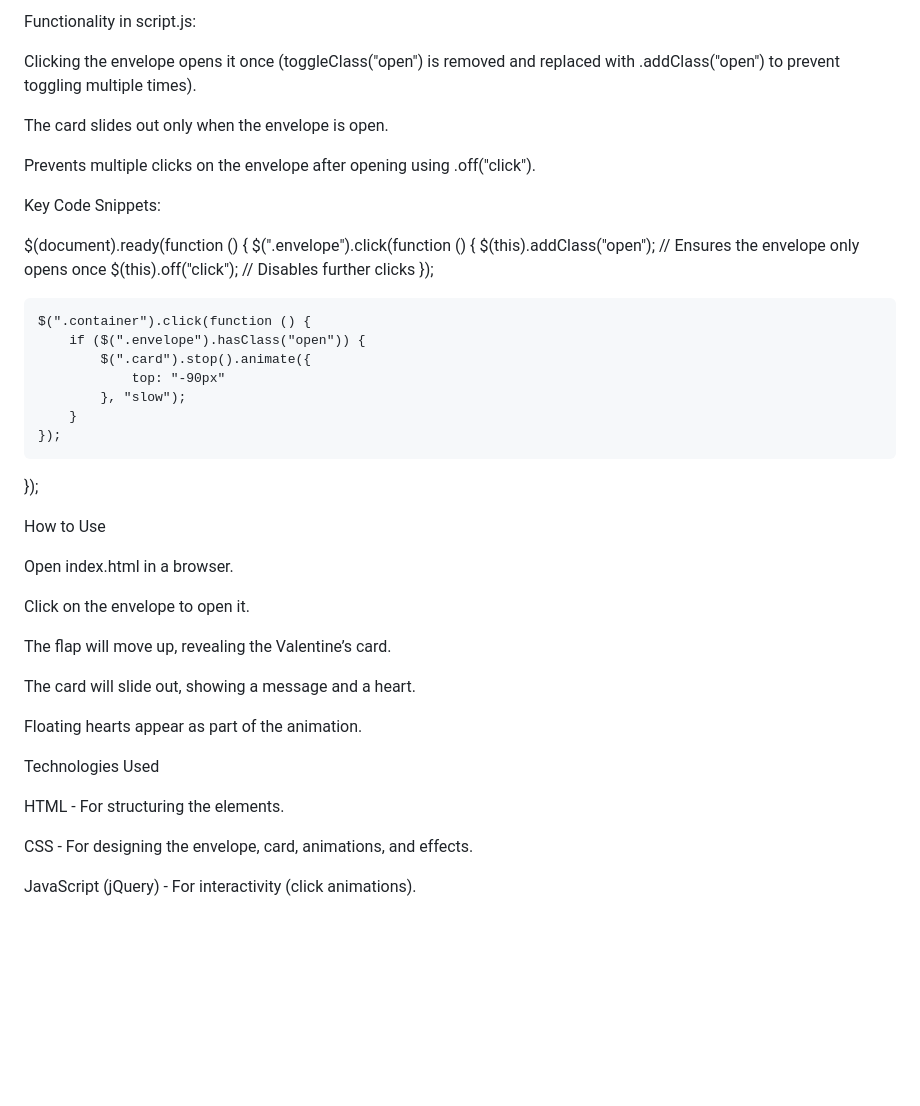
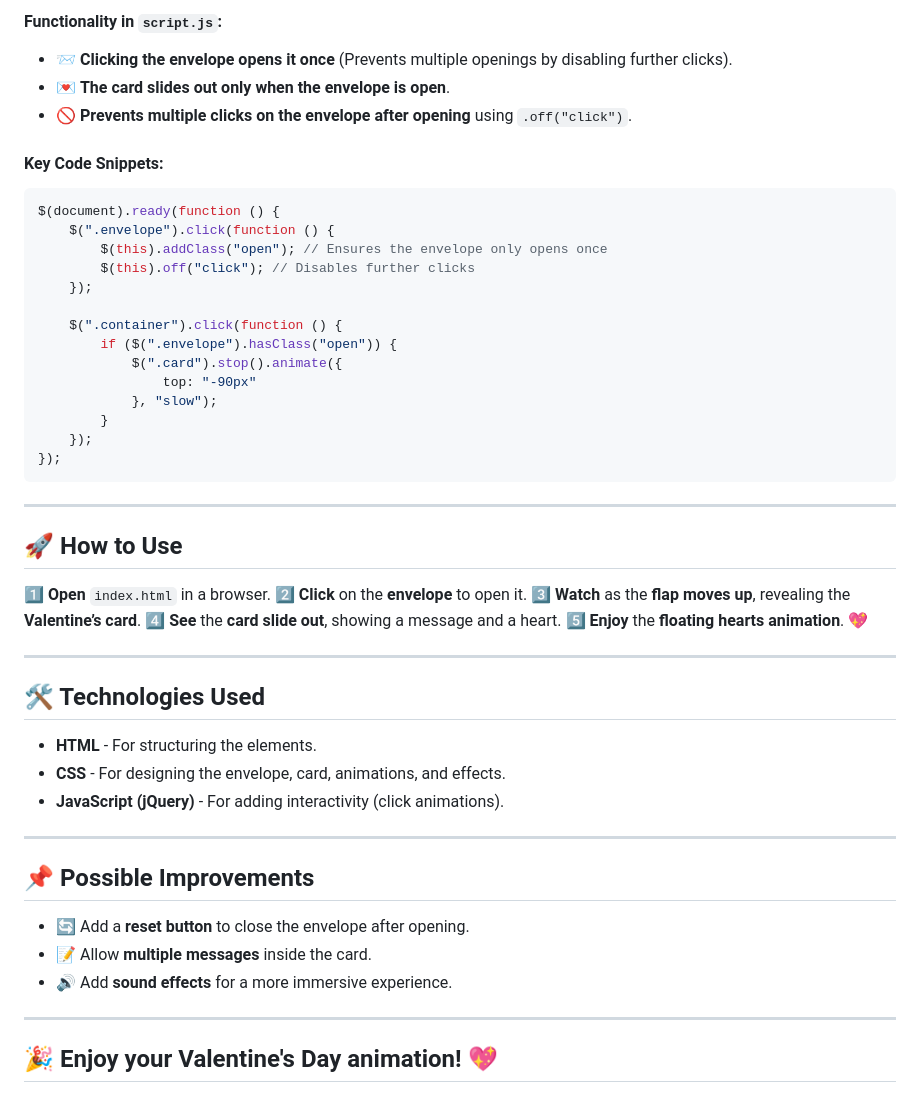
Before and after one commit to junhojeon77/Valentines-Card, a Markdown page: README.md, the part around one of its changes. Drawn GitHub-style; blank space fills up the shorter version.

````diff
--- a/README.md
+++ b/README.md
@@ -84,14 +79,11 @@ This JavaScript file adds interactivity to the project using jQuery.
 
-Functionality in script.js:
+#### **Functionality in `script.js`**:
+- 📨 **Clicking the envelope opens it once** (Prevents multiple openings by disabling further clicks).
+- 💌 **The card slides out only when the envelope is open**.
+- 🚫 **Prevents multiple clicks on the envelope after opening** using `.off("click")`.
 
-Clicking the envelope opens it once (toggleClass("open") is removed and replaced with .addClass("open") to prevent toggling multiple times).
-
-The card slides out only when the envelope is open.
-
-Prevents multiple clicks on the envelope after opening using .off("click").
-
-Key Code Snippets:
-
+#### **Key Code Snippets**:
+```js
 $(document).ready(function () {
     $(".envelope").click(function () {
         $(this).addClass("open"); // Ensures the envelope only opens once
@@ -106,23 +98,31 @@ $(document).ready(function () {
         }
     });
 });
+```
 
-How to Use
+---
 
-Open index.html in a browser.
+## 🚀 How to Use
+1️⃣ **Open** `index.html` in a browser.
+2️⃣ **Click** on the **envelope** to open it.
+3️⃣ **Watch** as the **flap moves up**, revealing the **Valentine’s card**.
+4️⃣ **See** the **card slide out**, showing a message and a heart.
+5️⃣ **Enjoy** the **floating hearts animation**. 💖
 
-Click on the envelope to open it.
+---
 
-The flap will move up, revealing the Valentine’s card.
+## 🛠 Technologies Used
+- **HTML** - For structuring the elements.
+- **CSS** - For designing the envelope, card, animations, and effects.
+- **JavaScript (jQuery)** - For adding interactivity (click animations).
 
-The card will slide out, showing a message and a heart.
+---
 
-Floating hearts appear as part of the animation.
+## 📌 Possible Improvements
+- 🔄 Add a **reset button** to close the envelope after opening.
+- 📝 Allow **multiple messages** inside the card.
+- 🔊 Add **sound effects** for a more immersive experience.
 
-Technologies Used
+---
 
-HTML - For structuring the elements.
-
-CSS - For designing the envelope, card, animations, and effects.
-
-JavaScript (jQuery) - For interactivity (click animations).
+## 🎉 Enjoy your **Valentine's Day animation!** 💖
````
Also changed, not shown: other parts of README.md (+31 -36 lines).
